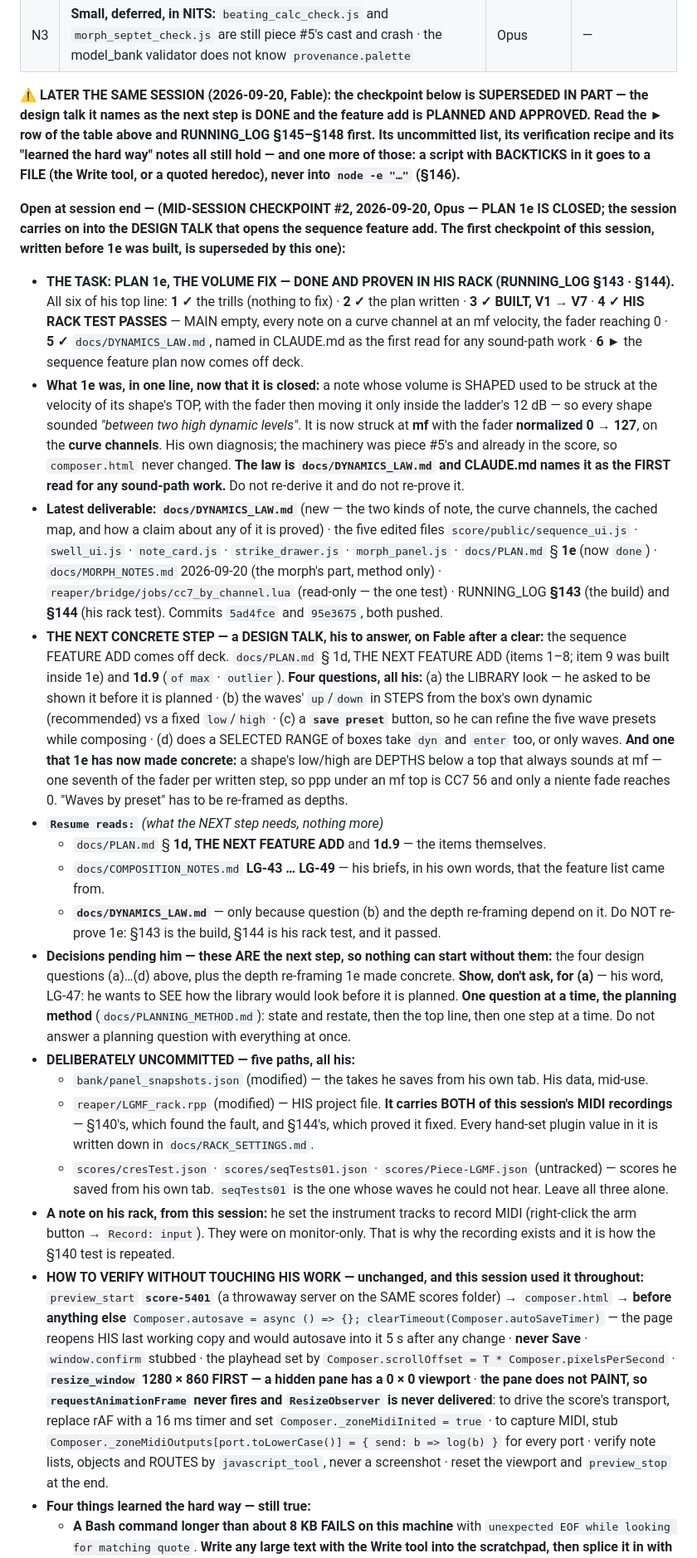
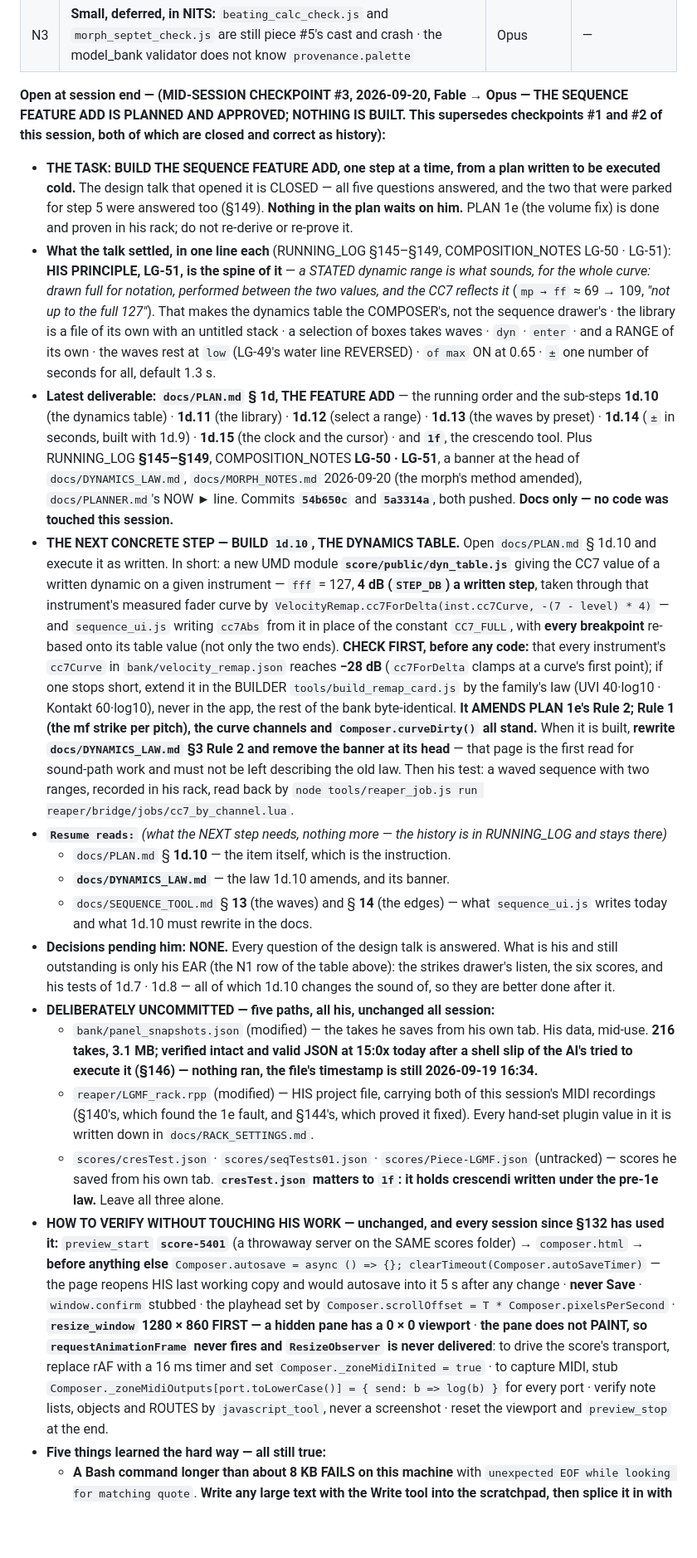
Before and after one commit to elosine/septet_LGMF_2026, a Markdown page: docs/PROJECT_JOURNAL.md, the part around one of its changes. Shown at 83% size. GitHub-like rendering; blank space fills up the shorter version.

Commit message:
session 11 mid: the sequence feature add is PLANNED AND APPROVED, nothing built (checkpoint #3)
Journal section 2 checkpoint #3, superseding #1 and #2 of this session.
The design talk is closed - all five questions, plus the two parked for
step 5 (RUNNING_LOG 145-149, LG-50, LG-51). Nothing in the plan waits on
him. Next concrete step: build PLAN 1d.10, THE DYNAMICS TABLE, which
amends 1e's Rule 2; check first that every cc7Curve in the bank reaches
-28 dB. Resume reads: PLAN 1d.10, DYNAMICS_LAW.md, SEQUENCE_TOOL 13-14.
Resume on Opus. Docs only - no code touched this session.

Co-Authored-By: Claude Opus 5 <noreply@anthropic.com>

```diff
--- a/docs/PROJECT_JOURNAL.md
+++ b/docs/PROJECT_JOURNAL.md
@@ -132,53 +132,53 @@ its feature list grew and went ON DECK.*
 | N2 | **After that: the rest of phase 1** — the tools he has named (multitempo LG-5/11/12 · the pattern tool LG-7 · the morph to a held beating LG-8 · animated conductions LG-3), **the morph's own revision** (`MORPH_NOTES.md`, now carrying 1e's method), and **how the six chords are used in time**. And the LGMF call, when he says | Fable to design | yes |
 | N3 | **Small, deferred, in NITS:** `beating_calc_check.js` and `morph_septet_check.js` are still piece #5's cast and crash · the model_bank validator does not know `provenance.palette` | Opus | — |
 
-**⚠ LATER THE SAME SESSION (2026-09-20, Fable): the checkpoint below is SUPERSEDED IN PART — the design talk it names as the next
-step is DONE and the feature add is PLANNED AND APPROVED. Read the ► row of the table above and RUNNING_LOG §145–§148 first. Its
-uncommitted list, its verification recipe and its "learned the hard way" notes all still hold — and one more of those: a script
-with BACKTICKS in it goes to a FILE (the Write tool, or a quoted heredoc), never into `node -e "…"` (§146).**
+**Open at session end — (MID-SESSION CHECKPOINT #3, 2026-09-20, Fable → Opus — THE SEQUENCE FEATURE ADD IS PLANNED AND APPROVED;
+NOTHING IS BUILT. This supersedes checkpoints #1 and #2 of this session, both of which are closed and correct as history):**
 
-**Open at session end — (MID-SESSION CHECKPOINT #2, 2026-09-20, Opus — PLAN 1e IS CLOSED; the session carries on into the DESIGN TALK
-that opens the sequence feature add. The first checkpoint of this session, written before 1e was built, is superseded by this one):**
-
-- **THE TASK: PLAN 1e, THE VOLUME FIX — DONE AND PROVEN IN HIS RACK (RUNNING_LOG §143 · §144).** All six of his top line:
-  **1 ✓** the trills (nothing to fix) · **2 ✓** the plan written · **3 ✓ BUILT, V1 → V7** · **4 ✓ HIS RACK TEST PASSES** —
-  MAIN empty, every note on a curve channel at an mf velocity, the fader reaching 0 · **5 ✓** `docs/DYNAMICS_LAW.md`, named in
-  CLAUDE.md as the first read for any sound-path work · **6 ►** the sequence feature plan now comes off deck.
-- **What 1e was, in one line, now that it is closed:** a note whose volume is SHAPED used to be struck at the velocity of its shape's
-  TOP, with the fader then moving it only inside the ladder's 12 dB — so every shape sounded *"between two high dynamic levels"*. It is
-  now struck at **mf** with the fader **normalized 0 → 127**, on the **curve channels**. His own diagnosis; the machinery was piece #5's
-  and already in the score, so `composer.html` never changed. **The law is `docs/DYNAMICS_LAW.md` and CLAUDE.md names it as the FIRST
-  read for any sound-path work.** Do not re-derive it and do not re-prove it.
-- **Latest deliverable:** **`docs/DYNAMICS_LAW.md`** (new — the two kinds of note, the curve channels, the cached map, and how a claim
-  about any of it is proved) · the five edited files `score/public/sequence_ui.js` · `swell_ui.js` · `note_card.js` ·
-  `strike_drawer.js` · `morph_panel.js` · `docs/PLAN.md` § **1e** (now `done`) · `docs/MORPH_NOTES.md` 2026-09-20 (the morph's part,
-  method only) · `reaper/bridge/jobs/cc7_by_channel.lua` (read-only — the one test) · RUNNING_LOG **§143** (the build) and **§144**
-  (his rack test). Commits `5ad4fce` and `95e3675`, both pushed.
-- **THE NEXT CONCRETE STEP — a DESIGN TALK, his to answer, on Fable after a clear:** the sequence FEATURE ADD comes off deck.
-  `docs/PLAN.md` § 1d, THE NEXT FEATURE ADD (items 1–8; item 9 was built inside 1e) and **1d.9** (`of max` · `outlier`). **Four
-  questions, all his:** (a) the LIBRARY look — he asked to be shown it before it is planned · (b) the waves' `up`/`down` in STEPS
-  from the box's own dynamic (recommended) vs a fixed `low`/`high` · (c) a **`save preset`** button, so he can refine the five wave
-  presets while composing · (d) does a SELECTED RANGE of boxes take `dyn` and `enter` too, or only waves. **And one that 1e has now
-  made concrete:** a shape's low/high are DEPTHS below a top that always sounds at mf — one seventh of the fader per written step,
-  so ppp under an mf top is CC7 56 and only a niente fade reaches 0. "Waves by preset" has to be re-framed as depths.
-- **`Resume reads:`** *(what the NEXT step needs, nothing more)*
-  - `docs/PLAN.md` § **1d, THE NEXT FEATURE ADD** and **1d.9** — the items themselves.
-  - `docs/COMPOSITION_NOTES.md` **LG-43 … LG-49** — his briefs, in his own words, that the feature list came from.
-  - **`docs/DYNAMICS_LAW.md`** — only because question (b) and the depth re-framing depend on it. Do NOT re-prove 1e: §143 is the
-    build, §144 is his rack test, and it passed.
-- **Decisions pending him — these ARE the next step, so nothing can start without them:** the four design questions (a)…(d) above,
-  plus the depth re-framing 1e made concrete. **Show, don't ask, for (a)** — his word, LG-47: he wants to SEE how the library would
-  look before it is planned. **One question at a time, the planning method** (`docs/PLANNING_METHOD.md`): state and restate, then the
-  top line, then one step at a time. Do not answer a planning question with everything at once.
-- **DELIBERATELY UNCOMMITTED — five paths, all his:**
-  - `bank/panel_snapshots.json` (modified) — the takes he saves from his own tab. His data, mid-use.
-  - `reaper/LGMF_rack.rpp` (modified) — HIS project file. **It carries BOTH of this session's MIDI recordings** — §140's, which found
-    the fault, and §144's, which proved it fixed. Every hand-set plugin value in it is written down in `docs/RACK_SETTINGS.md`.
+- **THE TASK: BUILD THE SEQUENCE FEATURE ADD, one step at a time, from a plan written to be executed cold.** The design talk that
+  opened it is CLOSED — all five questions answered, and the two that were parked for step 5 were answered too (§149). **Nothing in
+  the plan waits on him.** PLAN 1e (the volume fix) is done and proven in his rack; do not re-derive or re-prove it.
+- **What the talk settled, in one line each** (RUNNING_LOG §145–§149, COMPOSITION_NOTES LG-50 · LG-51):
+  **HIS PRINCIPLE, LG-51, is the spine of it** — *a STATED dynamic range is what sounds, for the whole curve: drawn full for
+  notation, performed between the two values, and the CC7 reflects it* (`mp → ff` ≈ 69 → 109, *"not up to the full 127"*). That
+  makes the dynamics table the COMPOSER's, not the sequence drawer's · the library is a file of its own with an untitled stack ·
+  a selection of boxes takes waves · `dyn` · `enter` · and a RANGE of its own · the waves rest at `low` (LG-49's water line
+  REVERSED) · `of max` ON at 0.65 · `±` one number of seconds for all, default 1.3 s.
+- **Latest deliverable:** **`docs/PLAN.md` § 1d, THE FEATURE ADD** — the running order and the sub-steps **1d.10** (the dynamics
+  table) · **1d.11** (the library) · **1d.12** (select a range) · **1d.13** (the waves by preset) · **1d.14** (`±` in seconds, built
+  with 1d.9) · **1d.15** (the clock and the cursor) · and **`1f`**, the crescendo tool. Plus RUNNING_LOG **§145–§149**,
+  COMPOSITION_NOTES **LG-50 · LG-51**, a banner at the head of `docs/DYNAMICS_LAW.md`, `docs/MORPH_NOTES.md` 2026-09-20 (the morph's
+  method amended), `docs/PLANNER.md`'s NOW ► line. Commits **`54b650c`** and **`5a3314a`**, both pushed. **Docs only — no code was
+  touched this session.**
+- **THE NEXT CONCRETE STEP — BUILD `1d.10`, THE DYNAMICS TABLE.** Open `docs/PLAN.md` § 1d.10 and execute it as written. In short:
+  a new UMD module **`score/public/dyn_table.js`** giving the CC7 value of a written dynamic on a given instrument — `fff` = 127,
+  **4 dB (`STEP_DB`) a written step**, taken through that instrument's measured fader curve by
+  `VelocityRemap.cc7ForDelta(inst.cc7Curve, -(7 - level) * 4)` — and `sequence_ui.js` writing `cc7Abs` from it in place of the
+  constant `CC7_FULL`, with **every breakpoint** re-based onto its table value (not only the two ends). **CHECK FIRST, before any
+  code:** that every instrument's `cc7Curve` in `bank/velocity_remap.json` reaches **−28 dB** (`cc7ForDelta` clamps at a curve's
+  first point); if one stops short, extend it in the BUILDER `tools/build_remap_card.js` by the family's law (UVI 40·log10 ·
+  Kontakt 60·log10), never in the app, the rest of the bank byte-identical. **It AMENDS PLAN 1e's Rule 2; Rule 1 (the mf strike per
+  pitch), the curve channels and `Composer.curveDirty()` all stand.** When it is built, **rewrite `docs/DYNAMICS_LAW.md` §3 Rule 2
+  and remove the banner at its head** — that page is the first read for sound-path work and must not be left describing the old law.
+  Then his test: a waved sequence with two ranges, recorded in his rack, read back by
+  `node tools/reaper_job.js run reaper/bridge/jobs/cc7_by_channel.lua`.
+- **`Resume reads:`** *(what the NEXT step needs, nothing more — the history is in RUNNING_LOG and stays there)*
+  - `docs/PLAN.md` § **1d.10** — the item itself, which is the instruction.
+  - **`docs/DYNAMICS_LAW.md`** — the law 1d.10 amends, and its banner.
+  - `docs/SEQUENCE_TOOL.md` § **13** (the waves) and § **14** (the edges) — what `sequence_ui.js` writes today and what 1d.10 must
+    rewrite in the docs.
+- **Decisions pending him: NONE.** Every question of the design talk is answered. What is his and still outstanding is only his EAR
+  (the N1 row of the table above): the strikes drawer's listen, the six scores, and his tests of 1d.7 · 1d.8 — all of which 1d.10
+  changes the sound of, so they are better done after it.
+- **DELIBERATELY UNCOMMITTED — five paths, all his, unchanged all session:**
+  - `bank/panel_snapshots.json` (modified) — the takes he saves from his own tab. His data, mid-use. **216 takes, 3.1 MB; verified
+    intact and valid JSON at 15:0x today after a shell slip of the AI's tried to execute it (§146) — nothing ran, the file's
+    timestamp is still 2026-09-19 16:34.**
+  - `reaper/LGMF_rack.rpp` (modified) — HIS project file, carrying both of this session's MIDI recordings (§140's, which found the
+    1e fault, and §144's, which proved it fixed). Every hand-set plugin value in it is written down in `docs/RACK_SETTINGS.md`.
   - `scores/cresTest.json` · `scores/seqTests01.json` · `scores/Piece-LGMF.json` (untracked) — scores he saved from his own tab.
-    `seqTests01` is the one whose waves he could not hear. Leave all three alone.
-- **A note on his rack, from this session:** he set the instrument tracks to record MIDI (right-click the arm button →
-  `Record: input`). They were on monitor-only. That is why the recording exists and it is how the §140 test is repeated.
-- **HOW TO VERIFY WITHOUT TOUCHING HIS WORK — unchanged, and this session used it throughout:** `preview_start` **`score-5401`**
+    **`cresTest.json` matters to `1f`: it holds crescendi written under the pre-1e law.** Leave all three alone.
+- **HOW TO VERIFY WITHOUT TOUCHING HIS WORK — unchanged, and every session since §132 has used it:** `preview_start` **`score-5401`**
   (a throwaway server on the SAME scores folder) → `composer.html` → **before anything else**
   `Composer.autosave = async () => {}; clearTimeout(Composer.autoSaveTimer)` — the page reopens HIS last working copy and would
   autosave into it 5 s after any change · **never Save** · `window.confirm` stubbed · the playhead set by
@@ -187,6 +187,6 @@ that opens the sequence feature add. The first checkpoint of this session, writt
   transport, replace rAF with a 16 ms timer and set `Composer._zoneMidiInited = true` · to capture MIDI, stub
   `Composer._zoneMidiOutputs[port.toLowerCase()] = { send: b => log(b) }` for every port · verify note lists, objects and ROUTES by
   `javascript_tool`, never a screenshot · reset the viewport and `preview_stop` at the end.
-- **Four things learned the hard way — still true:**
+- **Five things learned the hard way — all still true:**
   - **A Bash command longer than about 8 KB FAILS on this machine** with `unexpected EOF while looking for matching quote`. **Write
     any large text with the Write tool into the scratchpad, then splice it in with a short `node` script** that asserts each
```
Also changed, not shown: other parts of docs/PROJECT_JOURNAL.md (+11 -9 lines).
